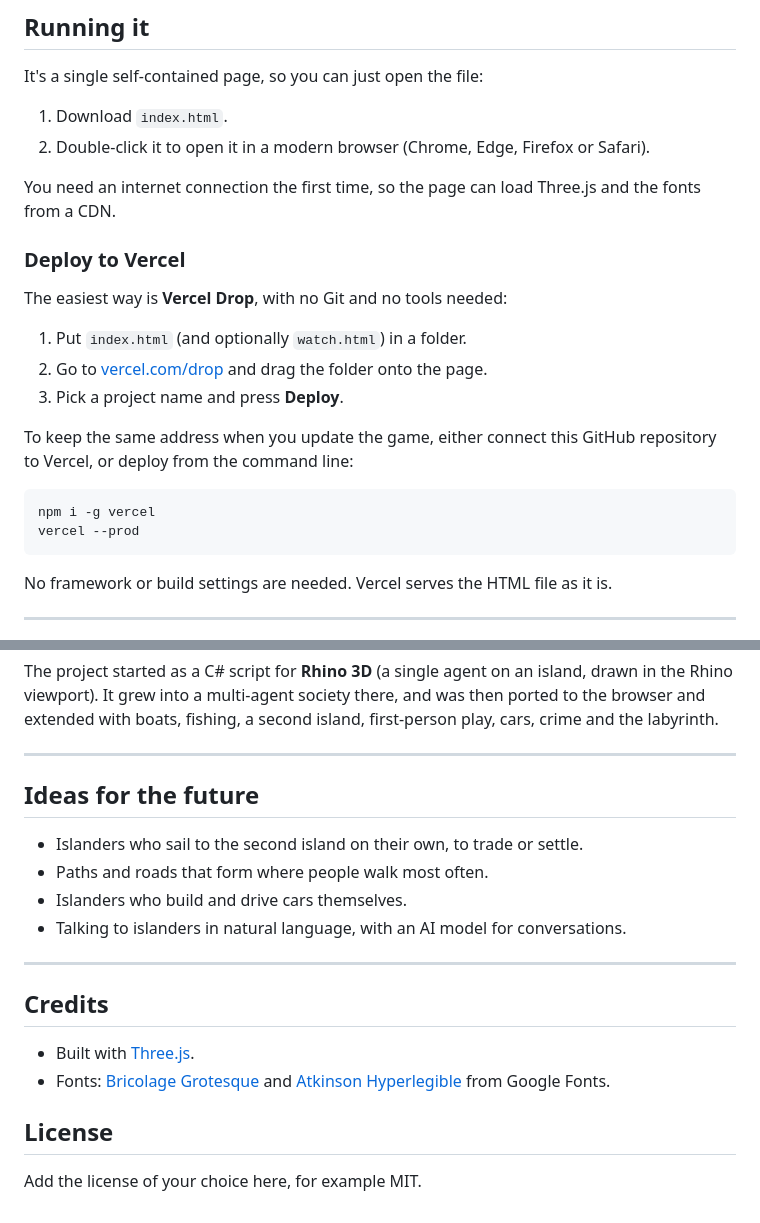
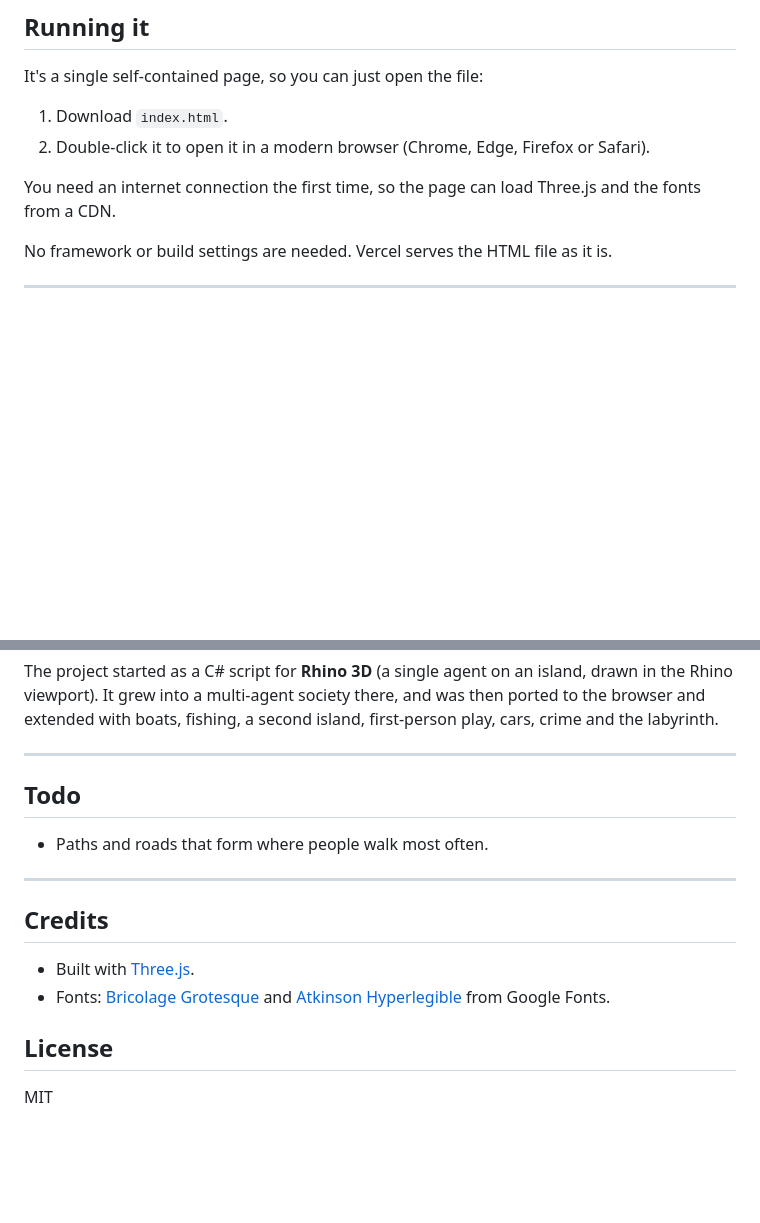
Before and after one commit to lsiuntikas/island-life, a Markdown page: README.md, 2 parts joined by grey strips. GitHub-like rendering; blank space fills up the shorter version.

````diff
--- a/README.md
+++ b/README.md
@@ -97,21 +97,6 @@ It's a single self-contained page, so you can just open the file:
 
 You need an internet connection the first time, so the page can load Three.js and the fonts from a CDN.
 
-### Deploy to Vercel
-
-The easiest way is **Vercel Drop**, with no Git and no tools needed:
-
-1. Put `index.html` (and optionally `watch.html`) in a folder.
-2. Go to [vercel.com/drop](https://vercel.com/drop) and drag the folder onto the page.
-3. Pick a project name and press **Deploy**.
-
-To keep the same address when you update the game, either connect this GitHub repository to Vercel, or deploy from the command line:
-
-```bash
-npm i -g vercel
-vercel --prod
-```
-
 No framework or build settings are needed. Vercel serves the HTML file as it is.
 
 ---
@@ -151,12 +136,9 @@ The project started as a C# script for **Rhino 3D** (a single agent on an island
 
 ---
 
-## Ideas for the future
+## Todo
 
-- Islanders who sail to the second island on their own, to trade or settle.
 - Paths and roads that form where people walk most often.
-- Islanders who build and drive cars themselves.
-- Talking to islanders in natural language, with an AI model for conversations.
 
 ---
 
@@ -167,4 +149,4 @@ The project started as a C# script for **Rhino 3D** (a single agent on an island
 
 ## License
 
-Add the license of your choice here, for example MIT.
+MIT
````
